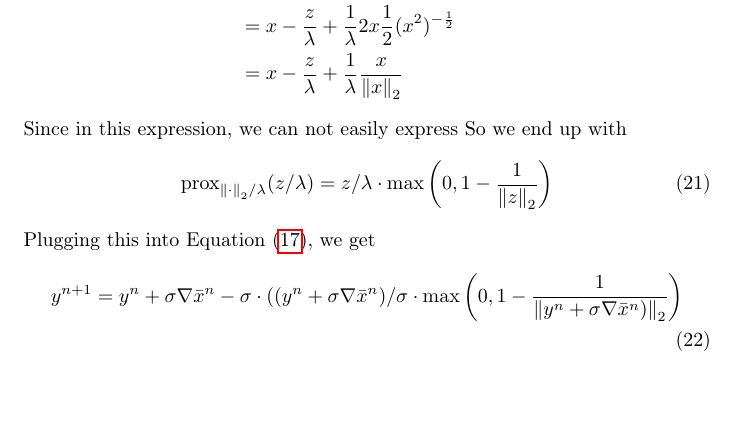
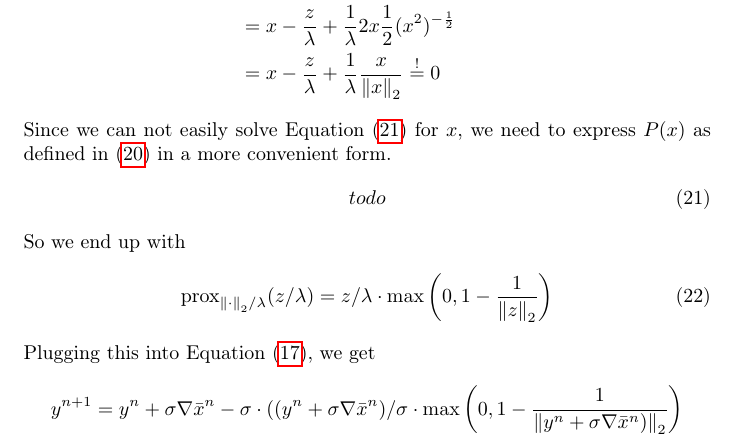
Before and after one commit to panmari/convex_optimization_superresolution, a LaTeX document (report-superresolution-dual.tex): part of page 4 of 6, cut so that both start at the same text, the shorter picture padded with empty space. Compiled offline with pdfLaTeX.

Commit message:
Finished fail approach of proximity operator derivation.

```diff
--- a/report-superresolution-dual.tex
+++ b/report-superresolution-dual.tex
@@ -175,5 +177,8 @@ This can be solved by deriving and setting to zero:
 \end{align*}
-Since in this expression, we can not easily express
+Since we can not easily solve Equation \eqref{eq:proximity_operator_l2_norm_fail} for $x$, we need to express $P(x)$ as defined in \eqref{eq:P_x} in a more convenient form.
+\begin{align}
+todo
+\end{align}
 So we end up with
 \begin{equation}
 	\prox_{\twonorm{\cdot} / \lambda}(z / \lambda) =
```
Also changed, not shown: report-superresolution-dual.tex (4 more changed lines).
